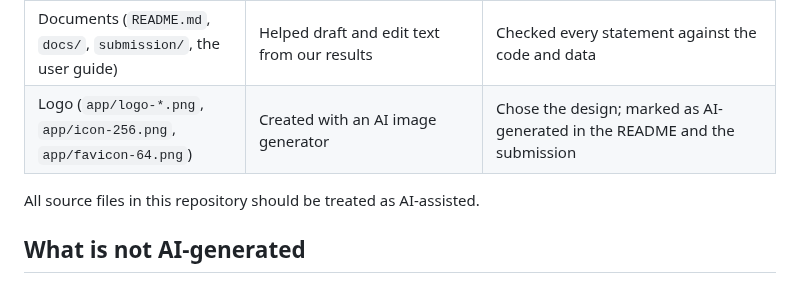
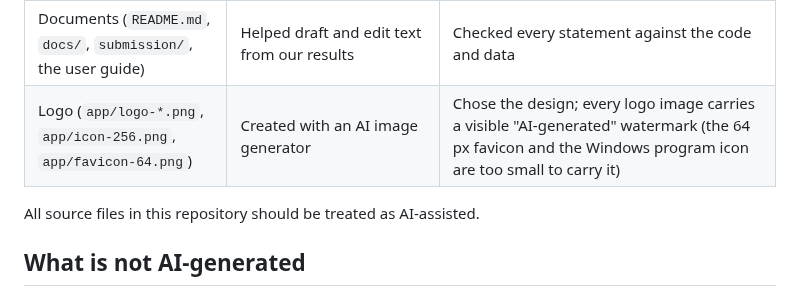
Before and after one commit to Aryan221224/MarsNav, a Markdown page: docs/AI_USE.md, the part around the change. Rendered like a GitHub page.

```diff
--- a/docs/AI_USE.md
+++ b/docs/AI_USE.md
@@ -11,7 +11,7 @@ We used AI tools the way a modern engineering team does: to move faster, while e
 | Source code (`engine/`, `planet/`, `pipeline/`, `launcher/`, `app/`) | An AI coding assistant (Anthropic's Claude) helped write, refactor and debug code | Designed the system, chose methods and data, set the safety rules, reviewed and tested every change |
 | Tests and validation (`tests/`, `validation/`) | Helped write test and validation code | Chose what to test against (Perseverance's records, NASA's TSS2027 server) and checked the results |
 | Documents (`README.md`, `docs/`, `submission/`, the user guide) | Helped draft and edit text from our results | Checked every statement against the code and data |
-| Logo (`app/logo-*.png`, `app/icon-256.png`, `app/favicon-64.png`) | Created with an AI image generator | Chose the design; marked as AI-generated in the README and the submission |
+| Logo (`app/logo-*.png`, `app/icon-256.png`, `app/favicon-64.png`) | Created with an AI image generator | Chose the design; every logo image carries a visible "AI-generated" watermark (the 64 px favicon and the Windows program icon are too small to carry it) |
 
 All source files in this repository should be treated as AI-assisted.
 
```
Also changed, not shown: README.md (+1 -1 lines), submission/PROJECT_SUBMISSION.md (+4 -4 lines), app/icon-256.png, app/logo-192.png, app/logo-512.png, app/logo-96.png, 2 other files.
